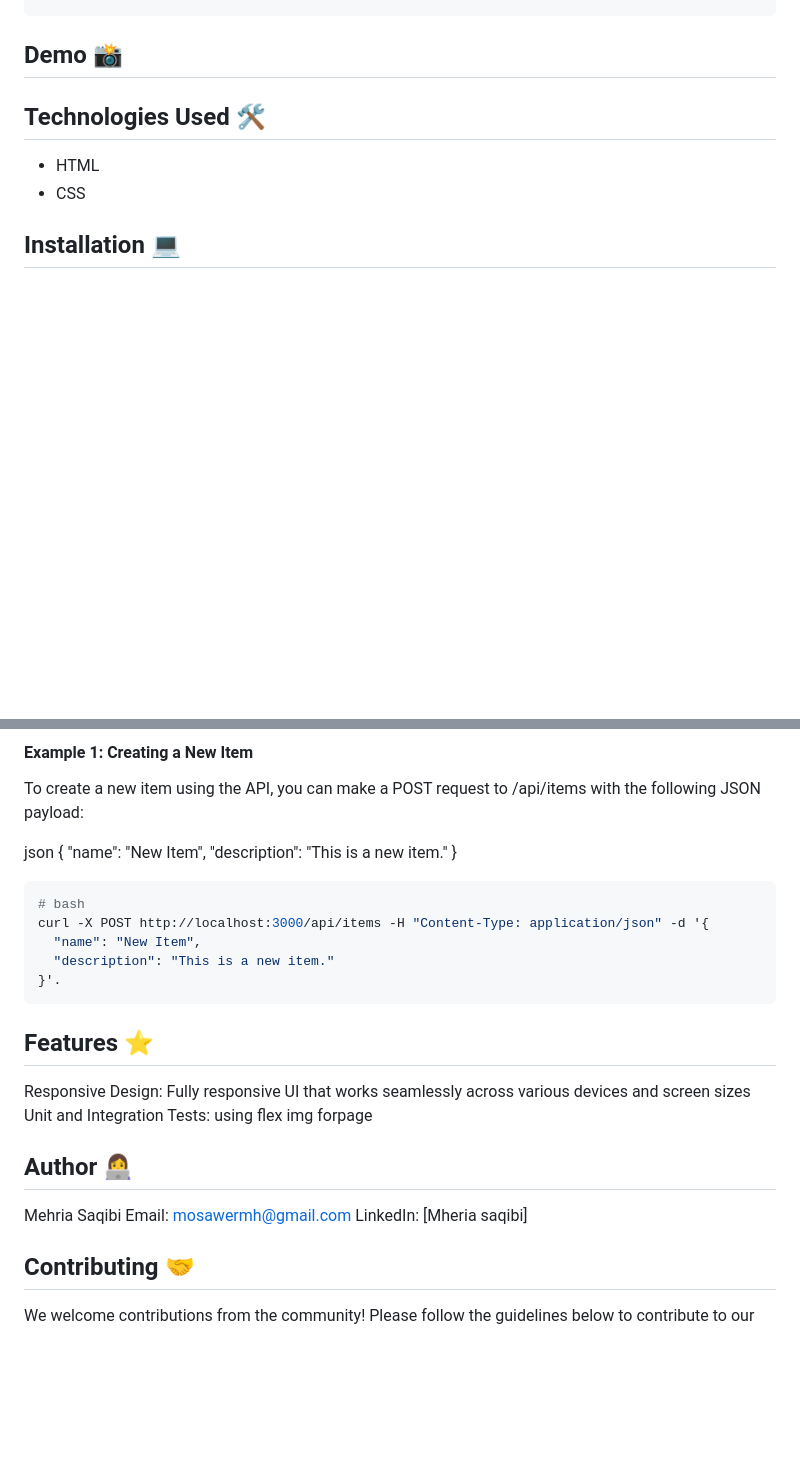
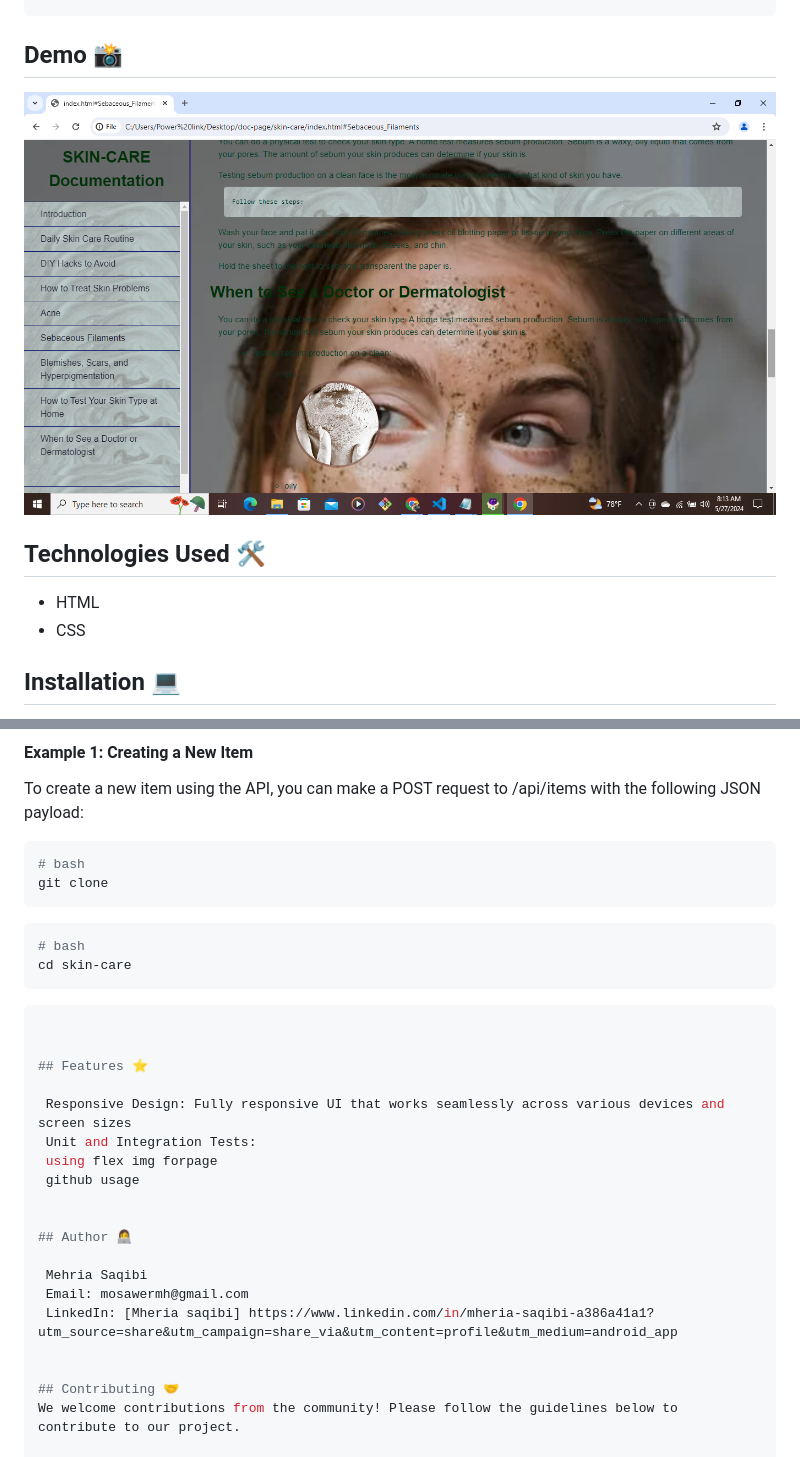
Before and after one commit to Saqibi4213/skin-care, a Markdown page: README.md, 2 parts joined by grey strips. GitHub-like rendering; pictures changed too: image/img.png.png (added); blank space fills up the shorter version.

Commit message:
added demo for my readme.md

````diff
--- a/README.md
+++ b/README.md
@@ -69,7 +69,7 @@ nav ul li a {
 ```
 
 ## Demo 📸
-
+![demo](.//image/img.png.png)
 ## Technologies Used 🛠️
 - HTML
 - CSS
@@ -95,30 +95,30 @@ Here are some examples of how to use specific features of your project:
 
 To create a new item using the API, you can make a POST request to /api/items with the following JSON payload:
 
-json
-{
-  "name": "New Item",
-  "description": "This is a new item."
-}
 ```bash
 # bash
-curl -X POST http://localhost:3000/api/items -H "Content-Type: application/json" -d '{
-  "name": "New Item",
-  "description": "This is a new item."
-}'.
+git clone
 ```
+```bash
+# bash
+cd skin-care
+```
+```bash
+
 
 ## Features ⭐
 
  Responsive Design: Fully responsive UI that works seamlessly across various devices and screen sizes
  Unit and Integration Tests:
  using flex img forpage
+ github usage
+
 
 ## Author 👩‍💻
 
  Mehria Saqibi
  Email: mosawermh@gmail.com
- LinkedIn: [Mheria saqibi]
+ LinkedIn: [Mheria saqibi] https://www.linkedin.com/in/mheria-saqibi-a386a41a1?utm_source=share&utm_campaign=share_via&utm_content=profile&utm_medium=android_app
 
 
 ## Contributing 🤝
````
